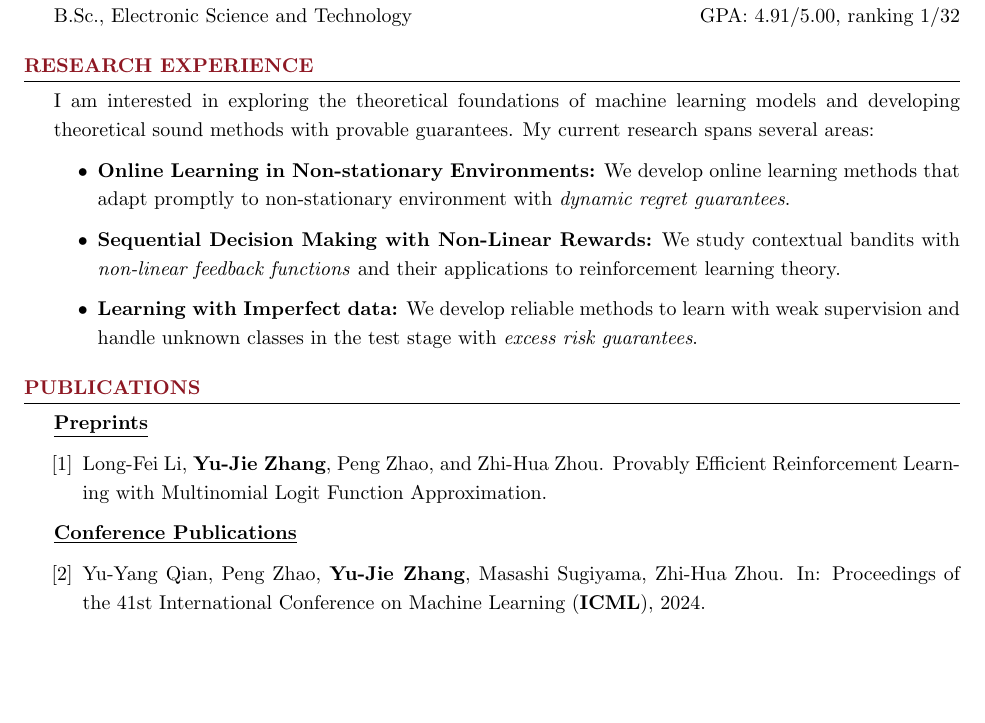
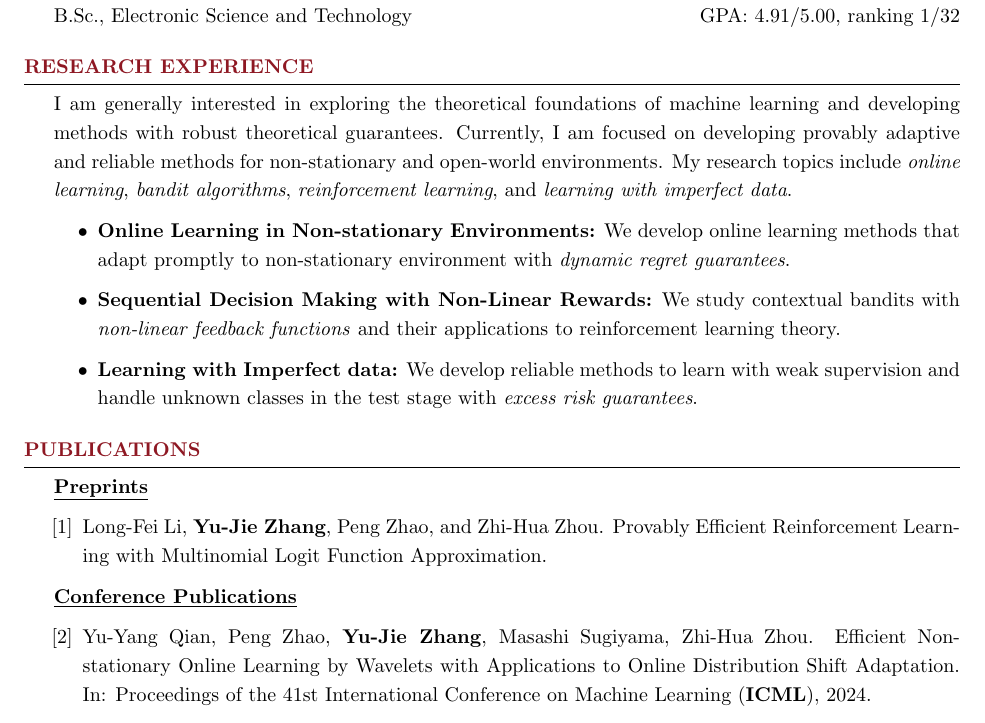
Before and after one commit to yujie-zhang96/yujie-zhang96.github.io, a LaTeX CV (resume/twopage/CV_twopage.tex): part of page 1 of 2, cut so that both start at the same text, the shorter picture padded with empty space. Compiled offline with pdfLaTeX.

Commit message:
update resume

```diff
--- a/resume/twopage/CV_twopage.tex
+++ b/resume/twopage/CV_twopage.tex
@@ -112,7 +112,7 @@
 \end{rSection}
 
 \begin{rSection}{Research Experience}
-I am interested in exploring the theoretical foundations of machine learning models and developing theoretical sound methods with provable guarantees. My current research spans several areas:
+	I am generally interested in exploring the theoretical foundations of machine learning and developing methods with robust theoretical guarantees. Currently, I am focused on developing provably adaptive and reliable methods for non-stationary and open-world environments. My research topics include \emph{online learning}, \emph{bandit algorithms}, \emph{reinforcement learning}, and \emph{learning with imperfect data}.
 \begin{itemize}
 	\item \textbf{Online Learning in Non-stationary Environments:} We develop online learning methods that adapt promptly to non-stationary environment with \emph{dynamic regret guarantees}.
 	\item \textbf{Sequential Decision Making with Non-Linear Rewards:} We study contextual bandits with \emph{non-linear feedback functions} and their applications to reinforcement learning theory.
@@ -185,7 +185,7 @@ I am interested in exploring the theoretical foundations of machine learning mod
 \begin{enumerate}[leftmargin=0.2in]
 	\renewcommand*{\labelenumi}{[\theenumi]}
 	\setcounter{enumi}{1}
-	\item Yu-Yang Qian, Peng Zhao, \textbf{Yu-Jie Zhang}, Masashi Sugiyama, Zhi-Hua Zhou. In: Proceedings of the 41st International Conference on Machine Learning (\textbf{ICML}), 2024.
+	\item Yu-Yang Qian, Peng Zhao, \textbf{Yu-Jie Zhang}, Masashi Sugiyama, Zhi-Hua Zhou. Efficient Non-stationary Online Learning by Wavelets with Applications to Online Distribution Shift Adaptation. In: Proceedings of the 41st International Conference on Machine Learning (\textbf{ICML}), 2024.
 	\item Wei Wang, Takashi Ishida, \textbf{Yu-Jie Zhang}, Gang Niu, and Masashi Sugiyama. Learning with Complementary Labels Revisited: A Consistent Approach via Negative-Unlabeled Learning. In: Proceedings of the 41st International Conference on Machine Learning (\textbf{ICML}), 2024.
 	\item \textbf{Yu-Jie Zhang} and Masashi Sugiyama. Online (Multinomial) Logistic Bandit: Improved Regret and Constant Computation Cost. In {Advances in Neural Information Processing Systems 36} (\textbf{NeurIPS}), 2023. {\color{darkred}[\textbf{Spotlight}]}
 	\item \textbf{Yu-Jie Zhang}, Zhen-Yu Zhang, Peng Zhao, and Masashi Sugiyama. Adapting to Continuous Covariate Shift via Online Density Ratio Estimation. In {Advances in Neural Information Processing Systems 36} (\textbf{NeurIPS}), 2023.
```
Also changed, not shown: resume/twopage/CV_twopage.pdf, 4 other files.
